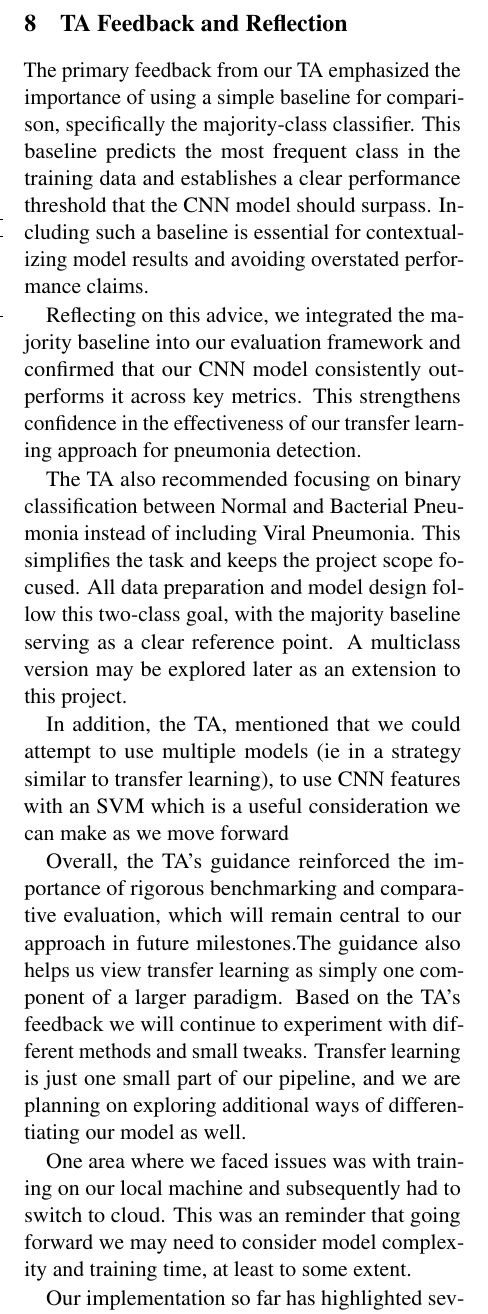
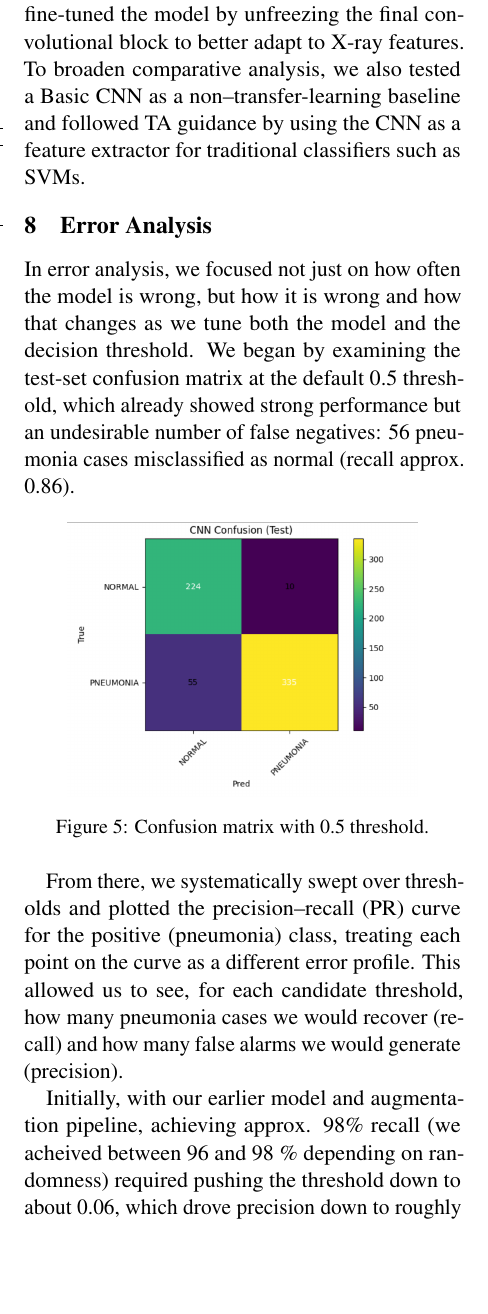
Before and after one commit to andrewlgoetz/Pneumonia-Classification-CNN, a LaTeX document (Proposal LaTeX/final-report.tex): part of one column of page 6 of 7 before the commit and part of one column of page 6 of 8 after it, cut at the place of the change, the shorter picture padded with empty space. Compiled offline with pdfLaTeX.

Commit message:
error analysis tex and images

```diff
--- a/Proposal LaTeX/final-report.tex
+++ b/Proposal LaTeX/final-report.tex
@@ -316,16 +319,20 @@ Overall, we executed our technical roadmap while enhancing evaluation rigor thro
 
 
 % Write about your plans for the remainder of the project. This should include a discussion of the feedback you received from your TA, and how you plan to improve your approach. Reflect on your implementation and areas for improvement. Refer to item 6. This may be around 0.5 pages.
+Additionally, we addressed initial ResNet-18 overfitting through stronger regularization, data augmentation, and hyperparameter tuning. We then fine-tuned the model by unfreezing the final convolutional block to better adapt to X-ray features. To broaden comparative analysis, we also tested a Basic CNN as a non–transfer-learning baseline and followed TA guidance by using the CNN as a feature extractor for traditional classifiers such as SVMs.
 
-\section{TA Feedback and Reflection}
-The primary feedback from our TA emphasized the importance of using a simple baseline for comparison, specifically the majority-class classifier. This baseline predicts the most frequent class in the training data and establishes a clear performance threshold that the CNN model should surpass. Including such a baseline is essential for contextualizing model results and avoiding overstated performance claims.
 
-Reflecting on this advice, we integrated the majority baseline into our evaluation framework and confirmed that our CNN model consistently outperforms it across key metrics. This strengthens confidence in the effectiveness of our transfer learning approach for pneumonia detection.
+\section{Error Analysis}
+In error analysis, we focused not just on how often the model is wrong, but how it is wrong and how that changes as we tune both the model and the decision threshold. We began by examining the test-set confusion matrix at the default 0.5 threshold, which already showed strong performance but an undesirable number of false negatives: 56 pneumonia cases misclassified as normal (recall approx.  0.86).
 
-The TA also recommended focusing on binary classification between Normal and Bacterial Pneumonia instead of including Viral Pneumonia. This simplifies the task and keeps the project scope focused. All data preparation and model design follow this two-class goal, with the majority baseline serving as a clear reference point. A multiclass version may be explored later as an extension to this project.
+\begin{figure}[h]
+    \centering
+    \includegraphics[width=0.8\linewidth]{Figures/Test-CNN-CM.png}
+    \caption{Confusion matrix with 0.5 threshold.}
+    \label{fig:class-dist-confusion-matrix}
+\end{figure}
 
-In addition, the TA, mentioned that we could attempt to use multiple models (ie in a strategy similar to transfer learning), to use CNN features with an SVM which is a useful consideration we can make as we move forward
+From there, we systematically swept over thresholds and plotted the precision–recall (PR) curve for the positive (pneumonia) class, treating each point on the curve as a different error profile. This allowed us to see, for each candidate threshold, how many pneumonia cases we would recover (recall) and how many false alarms we would generate (precision).
 
-Overall, the TA’s guidance reinforced the importance of rigorous benchmarking and comparative evaluation, which will remain central to our approach in future milestones.The guidance also helps us view transfer learning as simply one component of a larger paradigm. Based on the TA's feedback we will continue to experiment with different methods and small tweaks. Transfer learning is just one small part of our pipeline, and we are planning on exploring additional ways of differentiating our model as well.
+Initially, with our earlier model and augmentation pipeline, achieving approx. 98\% recall (we acheived between 96 and 98 \% depending on randomness) required pushing the threshold down to about 0.06, which drove precision down to roughly 0.78. The corresponding confusion matrices and PR-curve position made it clear that this operating point produced an unacceptable number of false positives: the model would flag many normal images as pneumonia to catch nearly all pneumonia cases. Guided by these diagnostics, we revisited the implementation (as described in the previous section), strengthening data augmentation and adding a second fine-tuning phase to improve the underlying representation rather than simply “turning the threshold knob.”
 
-One area where we faced issues was with training on our local machine and subsequently had to switch to cloud. This was an reminder that going forward we may need to consider model complexity and training time, at least to some extent.
@@ -332,2 +345 @@ One area where we faced issues was with training on our local machine and subseq
 
-Our implementation so far has highlighted several areas for improvement. First, the initial ResNet-18 transfer-learning model (with only the final layer trained) shows signs of overfitting, with training loss decreasing while validation loss and F1 sometimes degrade. This indicates that for the remaining weeks we need to experiment more with stronger regularization, data augmentation, and hyperparameter tuning.
```
Also changed, not shown: Proposal LaTeX/Figures/Optimized-CNN-CM.png (added), Proposal LaTeX/Figures/PR-Curve.png (added), Proposal LaTeX/Figures/Test-CNN-CM.png (added), Proposal LaTeX/final-report.tex (31 more changed lines).
